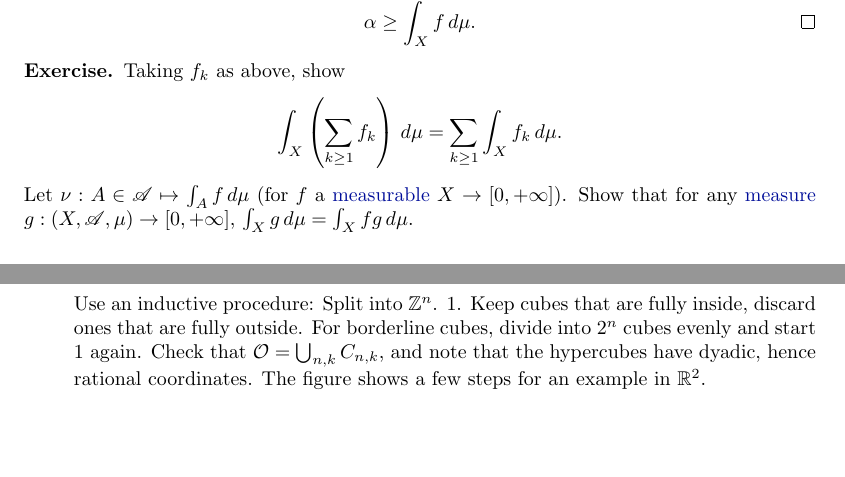
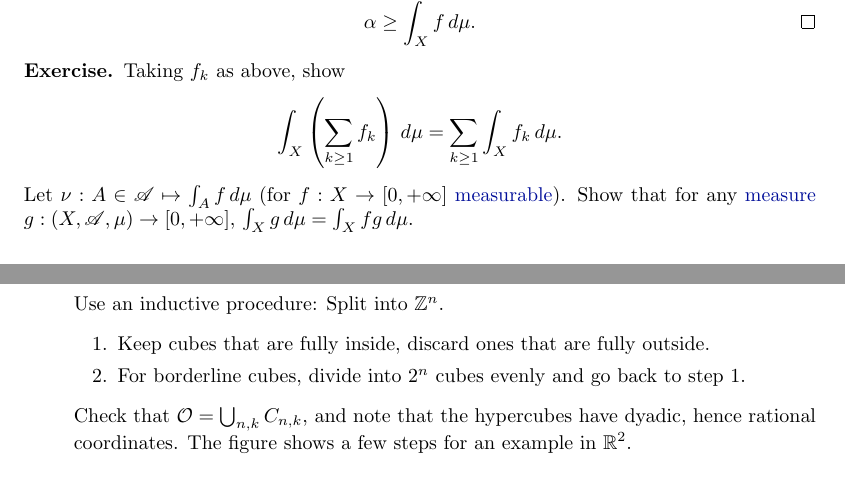
Before and after one commit to b-mehta/maths-notes, a LaTeX document (lent/analysis_of_functions.tex): two parts of pages 5 and 9 of 9, joined at a grey line, cut so that both start at the same text, the shorter picture padded with empty space. Compiled offline with pdfLaTeX.

Commit message:
Minor typo fixes

```diff
--- a/lent/analysis_of_functions.tex
+++ b/lent/analysis_of_functions.tex
@@ -287,7 +287,7 @@ as used in Probability and Measure.
     \begin{equation*}
         \int_X \left(\sum_{k \geq 1} f_k\right) \, d\mu = \sum_{k \geq 1} \int_X f_k \, d\mu.
     \end{equation*}
-    Let $\nu: A \in \mathscr{A} \mapsto \int_A f \, d\mu$ (for $f$ a \hyperlink{def:measFunc}{measurable} $X \to [0, +\infty]$).
+    Let $\nu: A \in \mathscr{A} \mapsto \int_A f \, d\mu$ (for $f: X \to [0, +\infty]$ \hyperlink{def:measFunc}{measurable}).
     Show that for any \hyperlink{def:measure}{measure} $g: (X, \mathscr{A}, \mu) \to [0, +\infty]$, $\int_X g \, d\mu = \int_X fg \, d\mu$.
 \end{ex}
 \begin{thm}[Fatou's lemma]\hypertarget{thm:fatou}
@@ -454,7 +454,11 @@ Observe this implies that any Lebesgue set of finite \hyperlink{def:measure}{mea
 
             Claim: Any open set $\mathcal{O} \subset \R^n$ can be covered with a countable union of elements of $\mathcal{C}$ with disjoint interiors.
 
-            Use an inductive procedure: Split into $\Z^n$. 1. Keep cubes that are fully inside, discard ones that are fully outside. For borderline cubes, divide into $2^n$ cubes evenly and start 1 again.
+            Use an inductive procedure: Split into $\Z^n$.
+            \begin{enumerate}[label=\arabic*.]
+                \item Keep cubes that are fully inside, discard ones that are fully outside.
+                \item For borderline cubes, divide into $2^n$ cubes evenly and go back to step 1.
+            \end{enumerate}
             Check that $\mathcal{O} = \bigcup_{n, k} C_{n, k}$, and note that the hypercubes have dyadic, hence rational coordinates.
             The figure shows a few steps for an example in $\R^2$.
             \begin{center}
```
Also changed, not shown: lent/analysis_of_functions.pdf.
